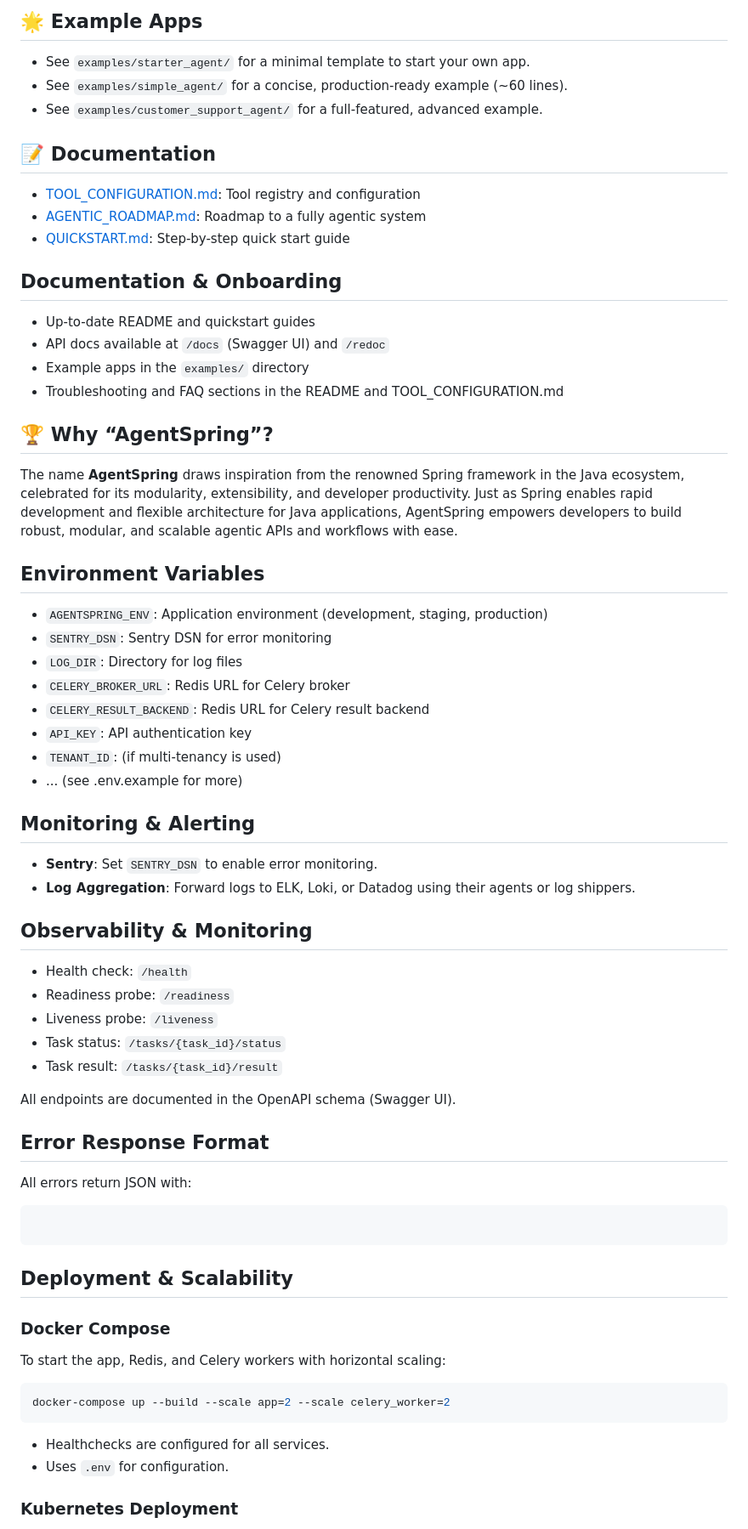
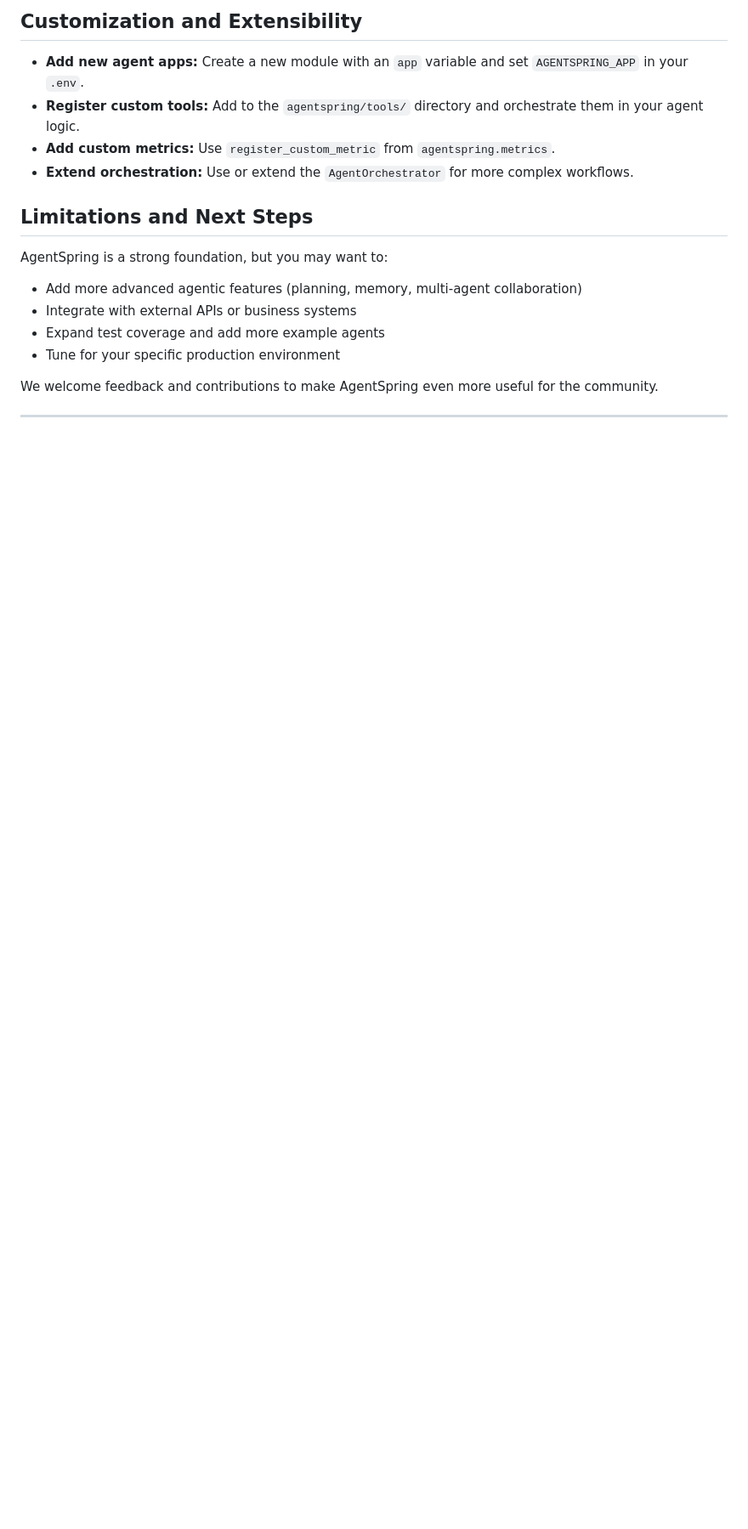
Before and after one commit to navdeep-G/agentspring, a Markdown page: README.md, the part around the change printed below. Shown: that part at 85% size. GitHub-like rendering; blank space fills up the shorter version.

````diff
--- a/README.md
+++ b/README.md
@@ -82,63 +54,20 @@ agentspring/
 
-## 🌟 Example Apps
-- See `examples/starter_agent/` for a minimal template to start your own app.
-- See `examples/simple_agent/` for a concise, production-ready example (~60 lines).
-- See `examples/customer_support_agent/` for a full-featured, advanced example.
+## Customization and Extensibility
 
-## 📝 Documentation
-- [TOOL_CONFIGURATION.md](TOOL_CONFIGURATION.md): Tool registry and configuration
-- [AGENTIC_ROADMAP.md](AGENTIC_ROADMAP.md): Roadmap to a fully agentic system
-- [QUICKSTART.md](QUICKSTART.md): Step-by-step quick start guide
+- **Add new agent apps:** Create a new module with an `app` variable and set `AGENTSPRING_APP` in your `.env`.
+- **Register custom tools:** Add to the `agentspring/tools/` directory and orchestrate them in your agent logic.
+- **Add custom metrics:** Use `register_custom_metric` from `agentspring.metrics`.
+- **Extend orchestration:** Use or extend the `AgentOrchestrator` for more complex workflows.
 
-## Documentation & Onboarding
+## Limitations and Next Steps
 
-- Up-to-date README and quickstart guides
-- API docs available at `/docs` (Swagger UI) and `/redoc`
-- Example apps in the `examples/` directory
-- Troubleshooting and FAQ sections in the README and TOOL_CONFIGURATION.md
+AgentSpring is a strong foundation, but you may want to:
+- Add more advanced agentic features (planning, memory, multi-agent collaboration)
+- Integrate with external APIs or business systems
+- Expand test coverage and add more example agents
+- Tune for your specific production environment
 
-## 🏆 Why “AgentSpring”?
-The name **AgentSpring** draws inspiration from the renowned Spring framework in the Java ecosystem, celebrated for its modularity, extensibility, and developer productivity. Just as Spring enables rapid development and flexible architecture for Java applications, AgentSpring empowers developers to build robust, modular, and scalable agentic APIs and workflows with ease.
+We welcome feedback and contributions to make AgentSpring even more useful for the community.
 
-## Environment Variables
-- `AGENTSPRING_ENV`: Application environment (development, staging, production)
-- `SENTRY_DSN`: Sentry DSN for error monitoring
-- `LOG_DIR`: Directory for log files
-- `CELERY_BROKER_URL`: Redis URL for Celery broker
-- `CELERY_RESULT_BACKEND`: Redis URL for Celery result backend
-- `API_KEY`: API authentication key
-- `TENANT_ID`: (if multi-tenancy is used)
-- ... (see .env.example for more)
+---
 
-## Monitoring & Alerting
-- **Sentry**: Set `SENTRY_DSN` to enable error monitoring.
-- **Log Aggregation**: Forward logs to ELK, Loki, or Datadog using their agents or log shippers.
-
-## Observability & Monitoring
-- Health check: `/health`
-- Readiness probe: `/readiness`
-- Liveness probe: `/liveness`
-- Task status: `/tasks/{task_id}/status`
-- Task result: `/tasks/{task_id}/result`
-
-All endpoints are documented in the OpenAPI schema (Swagger UI).
-
-## Error Response Format
-All errors return JSON with:
-```
-```
-
-## Deployment & Scalability
-
-### Docker Compose
-To start the app, Redis, and Celery workers with horizontal scaling:
-
-```bash
-docker-compose up --build --scale app=2 --scale celery_worker=2
-```
-
-- Healthchecks are configured for all services.
-- Uses `.env` for configuration.
-
-### Kubernetes Deployment
-
````
Also changed, not shown: other parts of README.md (+40 -162 lines).
